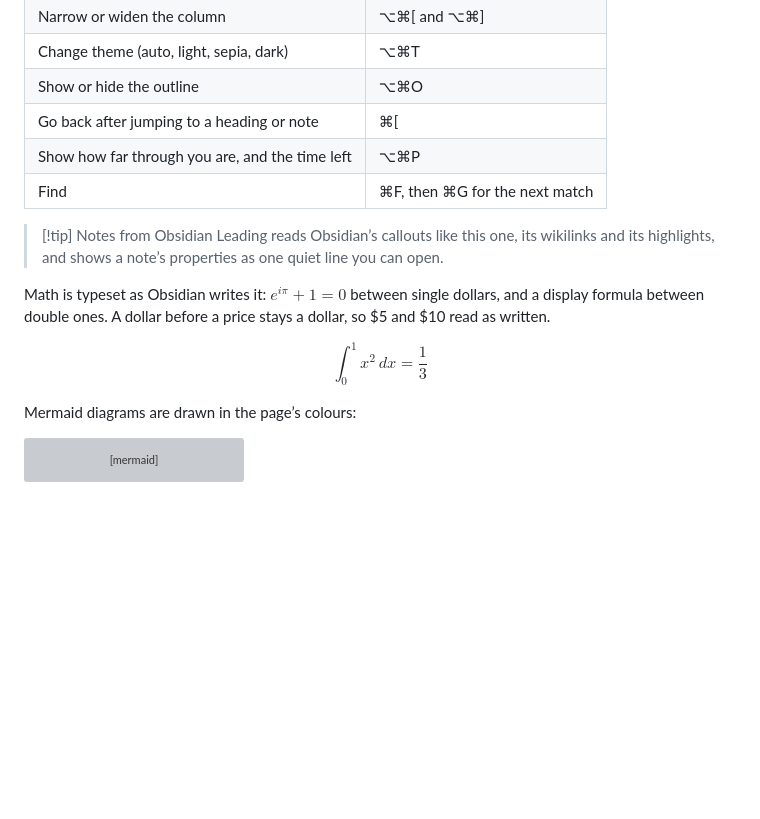
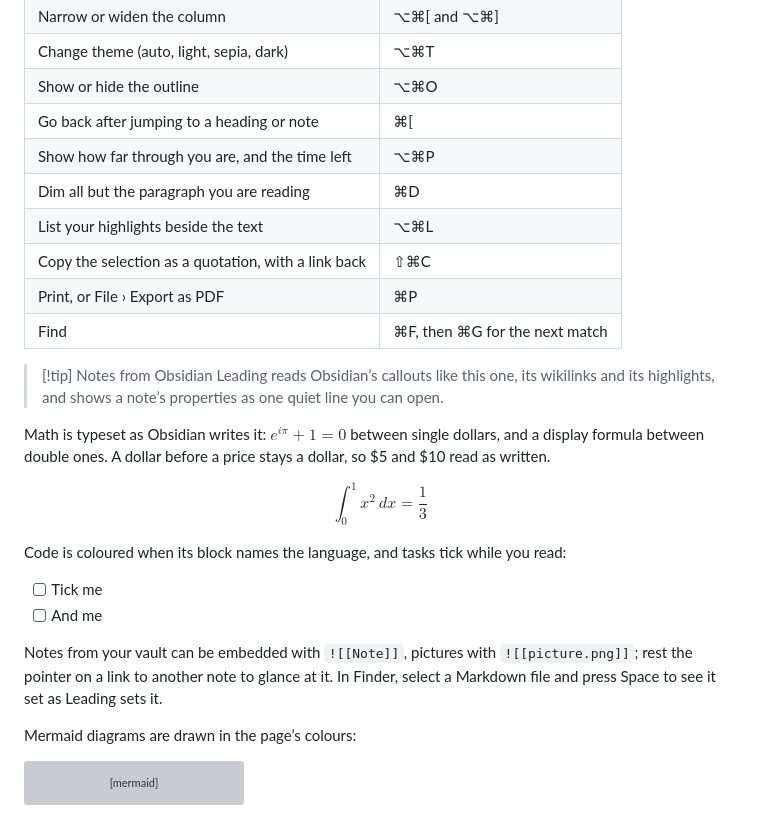
Before and after one commit to ifly-777/leading, a Markdown page: mac/Resources/Welcome to Leading.md, the part around the change. GitHub-like rendering; blank space fills up the shorter version; grey boxes are pictures that could not be loaded.

```diff
--- a/mac/Resources/Welcome to Leading.md
+++ b/mac/Resources/Welcome to Leading.md
@@ -20,6 +20,10 @@ Close a file and open it again later, and it opens where you stopped. Click a fo
 | Show or hide the outline | ⌥⌘O |
 | Go back after jumping to a heading or note | ⌘[ |
 | Show how far through you are, and the time left | ⌥⌘P |
+| Dim all but the paragraph you are reading | ⌘D |
+| List your highlights beside the text | ⌥⌘L |
+| Copy the selection as a quotation, with a link back | ⇧⌘C |
+| Print, or File › Export as PDF | ⌘P |
 | Find | ⌘F, then ⌘G for the next match |
 
 > [!tip] Notes from Obsidian
@@ -30,6 +34,13 @@ Math is typeset as Obsidian writes it: $e^{i\pi} + 1 = 0$ between single dollars
 $$
 \int_0^1 x^2\,dx = \frac{1}{3}
 $$
+
+Code is coloured when its block names the language, and tasks tick while you read:
+
+- [ ] Tick me
+- [ ] And me
+
+Notes from your vault can be embedded with `![[Note]]`, pictures with `![[picture.png]]`; rest the pointer on a link to another note to glance at it. In Finder, select a Markdown file and press Space to see it set as Leading sets it.
 
 Mermaid diagrams are drawn in the page’s colours:
 
```
Also changed, not shown: README.md (+3 -0 lines), docs/decisions.md (+26 -0 lines).
